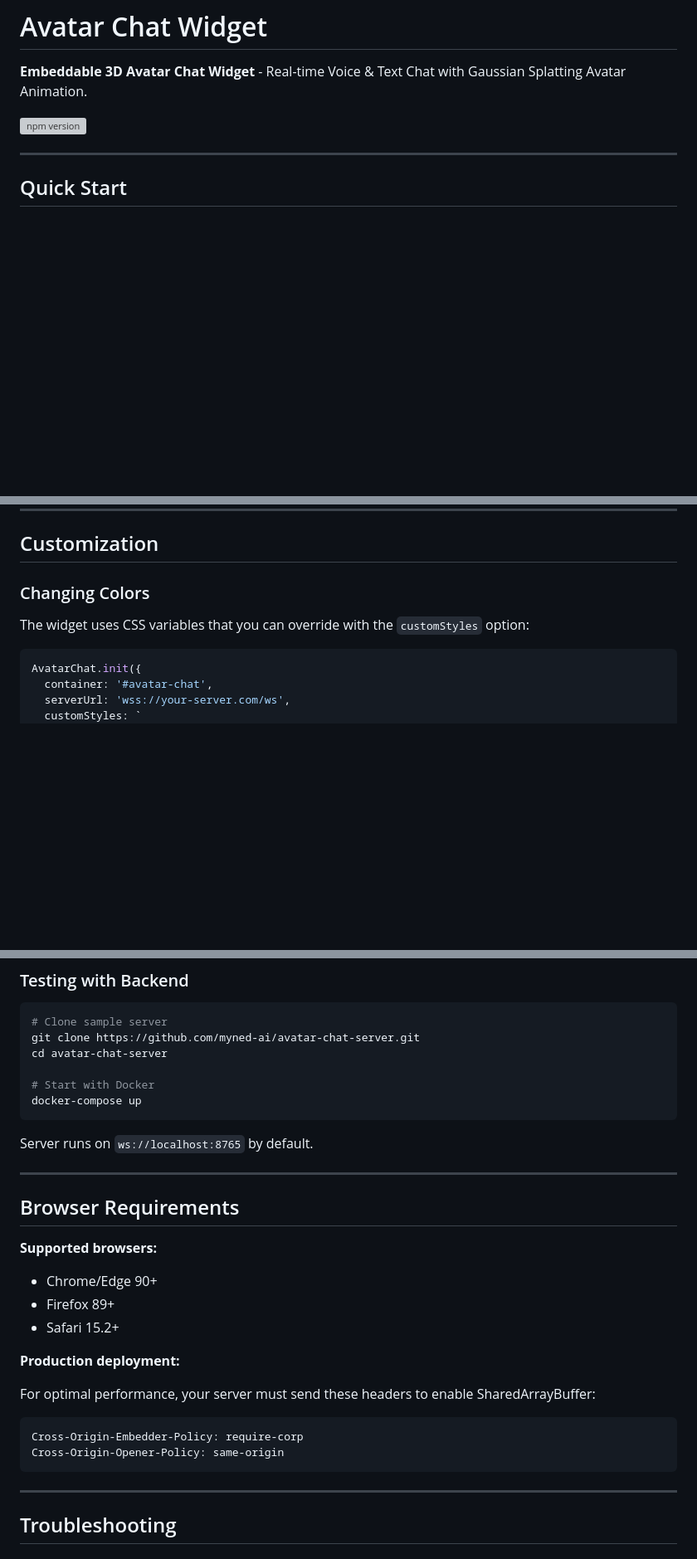
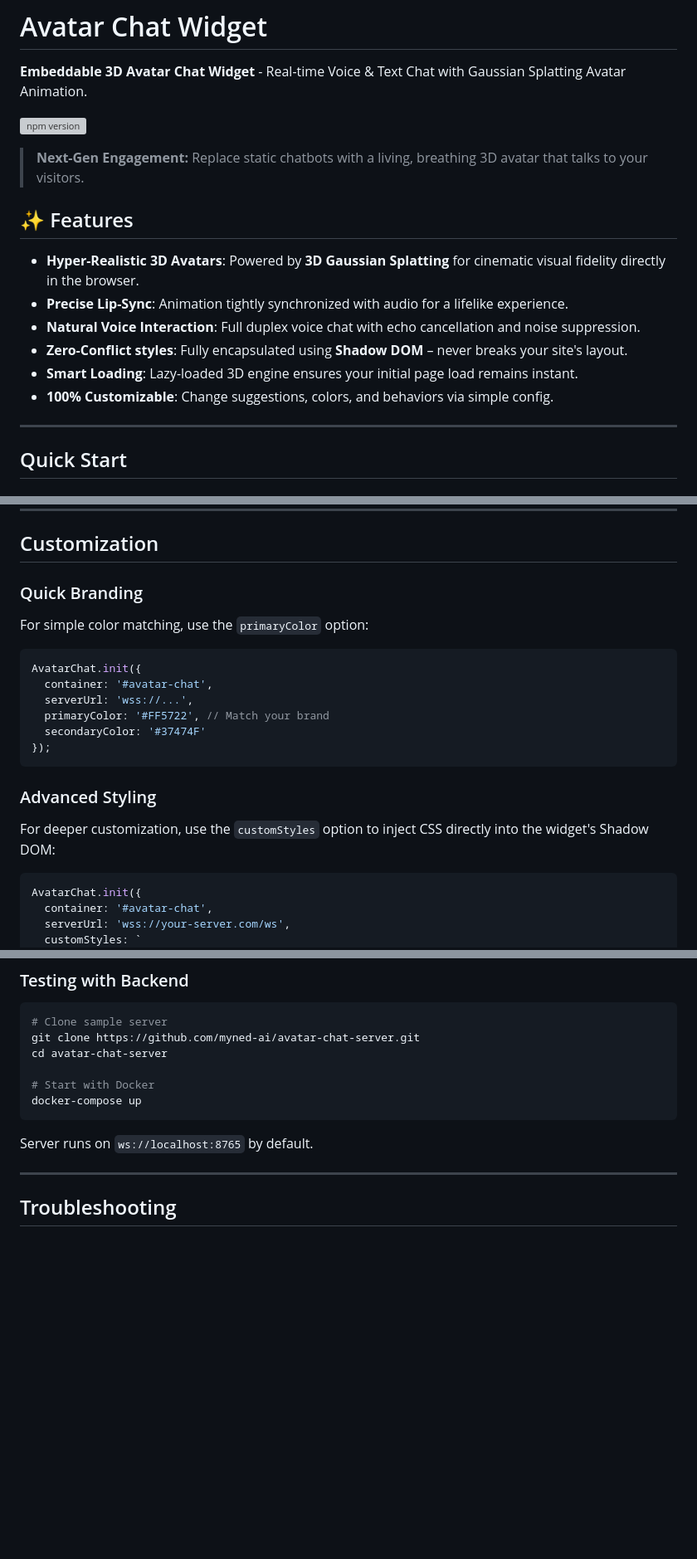
Before and after one commit to myned-ai/avatar-chat-widget, a Markdown page: README.md, 3 parts joined by grey strips. Shown at 83% size. Drawn GitHub-style; blank space fills up the shorter version; grey boxes are pictures that could not be loaded.

````diff
--- a/README.md
+++ b/README.md
@@ -3,6 +3,17 @@
 **Embeddable 3D Avatar Chat Widget** - Real-time Voice & Text Chat with Gaussian Splatting Avatar Animation.
 
 [![npm version](https://img.shields.io/npm/v/@myned-ai/avatar-chat-widget.svg)](https://www.npmjs.com/package/@myned-ai/avatar-chat-widget)
+
+> **Next-Gen Engagement:** Replace static chatbots with a living, breathing 3D avatar that talks to your visitors.
+
+## ✨ Features
+
+- **Hyper-Realistic 3D Avatars**: Powered by **3D Gaussian Splatting** for cinematic visual fidelity directly in the browser.
+- **Precise Lip-Sync**: Animation tightly synchronized with audio for a lifelike experience.
+- **Natural Voice Interaction**: Full duplex voice chat with echo cancellation and noise suppression.
+- **Zero-Conflict styles**: Fully encapsulated using **Shadow DOM** – never breaks your site's layout.
+- **Smart Loading**: Lazy-loaded 3D engine ensures your initial page load remains instant.
+- **100% Customizable**: Change suggestions, colors, and behaviors via simple config.
 
 ---
 
@@ -85,9 +99,22 @@ chat.destroy();  // Cleanup
 
 ## Customization
 
-### Changing Colors
+### Quick Branding
 
-The widget uses CSS variables that you can override with the `customStyles` option:
+For simple color matching, use the `primaryColor` option:
+
+```typescript
+AvatarChat.init({
+  container: '#avatar-chat',
+  serverUrl: 'wss://...',
+  primaryColor: '#FF5722', // Match your brand
+  secondaryColor: '#37474F'
+});
+```
+
+### Advanced Styling
+
+For deeper customization, use the `customStyles` option to inject CSS directly into the widget's Shadow DOM:
 
 ```typescript
 AvatarChat.init({
@@ -226,23 +253,6 @@ docker-compose up
 
 Server runs on `ws://localhost:8765` by default.
 
----
-
-## Browser Requirements
-
-**Supported browsers:**
-- Chrome/Edge 90+
-- Firefox 89+
-- Safari 15.2+
-
-**Production deployment:**
-
-For optimal performance, your server must send these headers to enable SharedArrayBuffer:
-
-```
-Cross-Origin-Embedder-Policy: require-corp
-Cross-Origin-Opener-Policy: same-origin
-```
 
 ---
 
````
Also changed, not shown: other parts of README.md (+7 -4 lines).
